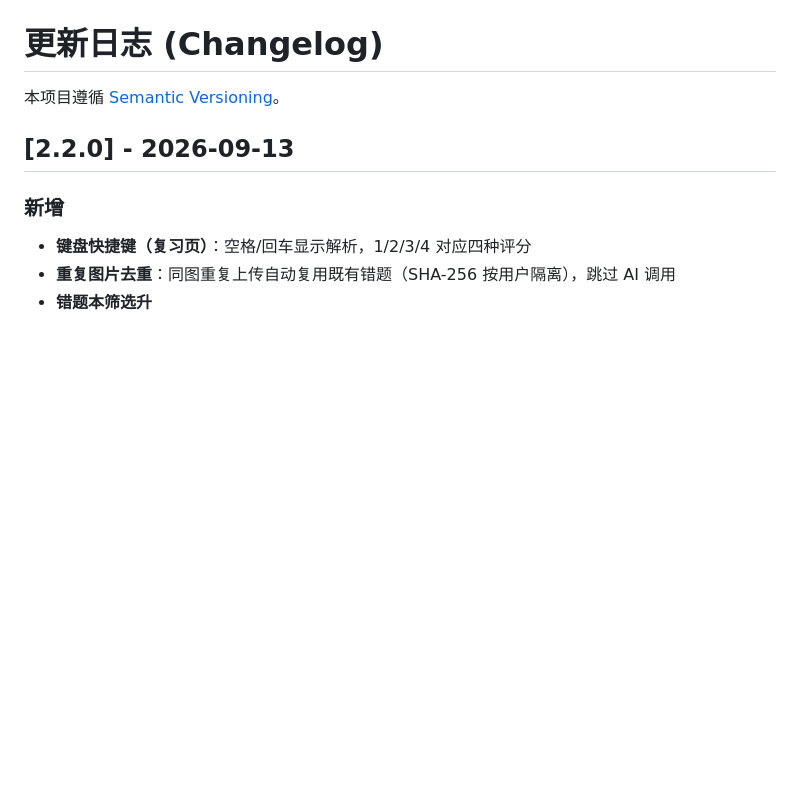
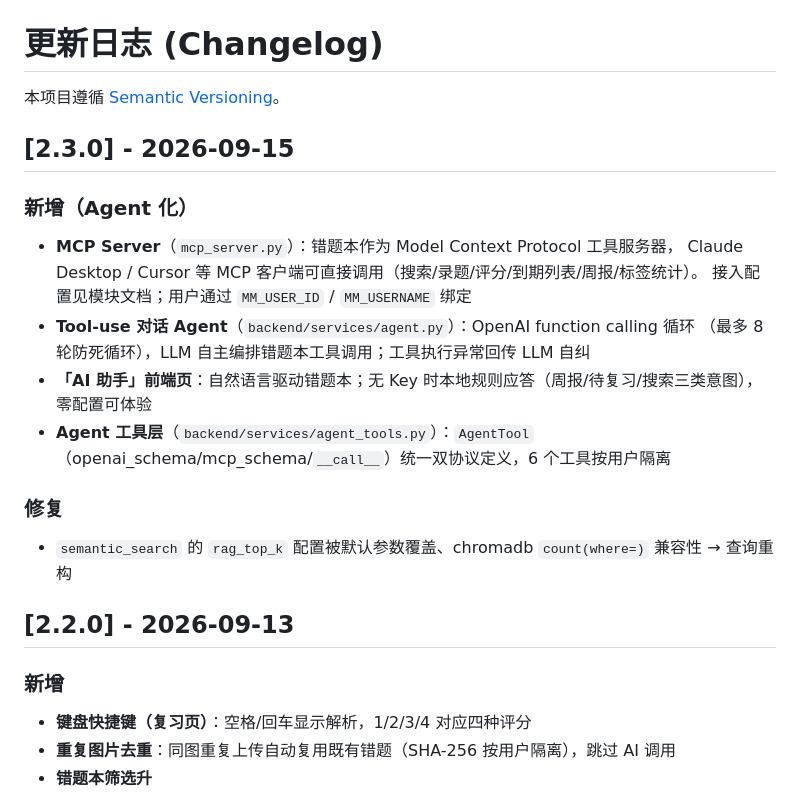
Before and after one commit to lii-lii321/Math_Tutor_RAG, a Markdown page: CHANGELOG.md, the part around the change. Drawn GitHub-style; blank space fills up the shorter version.

```diff
--- a/CHANGELOG.md
+++ b/CHANGELOG.md
@@ -1,6 +1,20 @@
 # 更新日志 (Changelog)
 
 本项目遵循 [Semantic Versioning](https://semver.org/)。
+
+## [2.3.0] - 2026-09-15
+
+### 新增（Agent 化）
+- **MCP Server**（`mcp_server.py`）：错题本作为 Model Context Protocol 工具服务器，
+  Claude Desktop / Cursor 等 MCP 客户端可直接调用（搜索/录题/评分/到期列表/周报/标签统计）。
+  接入配置见模块文档；用户通过 `MM_USER_ID` / `MM_USERNAME` 绑定
+- **Tool-use 对话 Agent**（`backend/services/agent.py`）：OpenAI function calling 循环
+  （最多 8 轮防死循环），LLM 自主编排错题本工具调用；工具执行异常回传 LLM 自纠
+- **「AI 助手」前端页**：自然语言驱动错题本；无 Key 时本地规则应答（周报/待复习/搜索三类意图），零配置可体验
+- **Agent 工具层**（`backend/services/agent_tools.py`）：`AgentTool`（openai_schema/mcp_schema/`__call__`）统一双协议定义，6 个工具按用户隔离
+
+### 修复
+- `semantic_search` 的 `rag_top_k` 配置被默认参数覆盖、chromadb `count(where=)` 兼容性 → 查询重构
 
 ## [2.2.0] - 2026-09-13
 
```
Also changed, not shown: README.md (+15 -0 lines), docs/screenshots/assistant.png (added), 3 other files.
